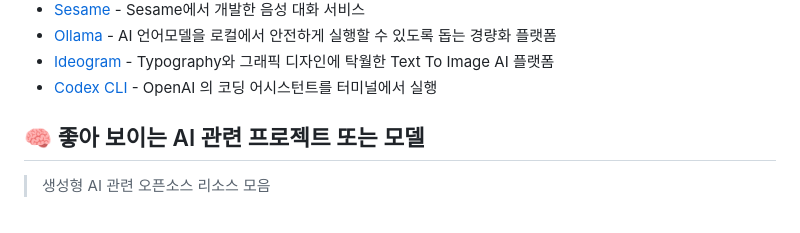
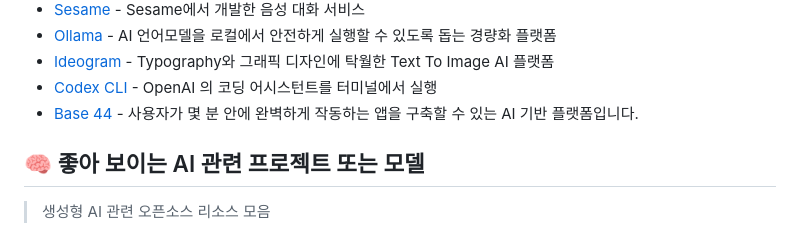
Before and after one commit to joongi007/awesome-shelf, a Markdown page: README.md, the part around the change. GitHub-like rendering.

Commit message:
추가 - Base 44

```diff
--- a/README.md
+++ b/README.md
@@ -123,6 +123,7 @@
 - [Ollama](https://ollama.com/) - AI 언어모델을 로컬에서 안전하게 실행할 수 있도록 돕는 경량화 플랫폼
 - [Ideogram](https://ideogram.ai/) - Typography와 그래픽 디자인에 탁월한 Text To Image AI 플랫폼
 - [Codex CLI](https://github.com/openai/codex) - OpenAI 의 코딩 어시스턴트를 터미널에서 실행
+- [Base 44](https://base44.com/) - 사용자가 몇 분 안에 완벽하게 작동하는 앱을 구축할 수 있는 AI 기반 플랫폼입니다.
 
 
 ## 🧠 좋아 보이는 AI 관련 프로젝트 또는 모델
```
